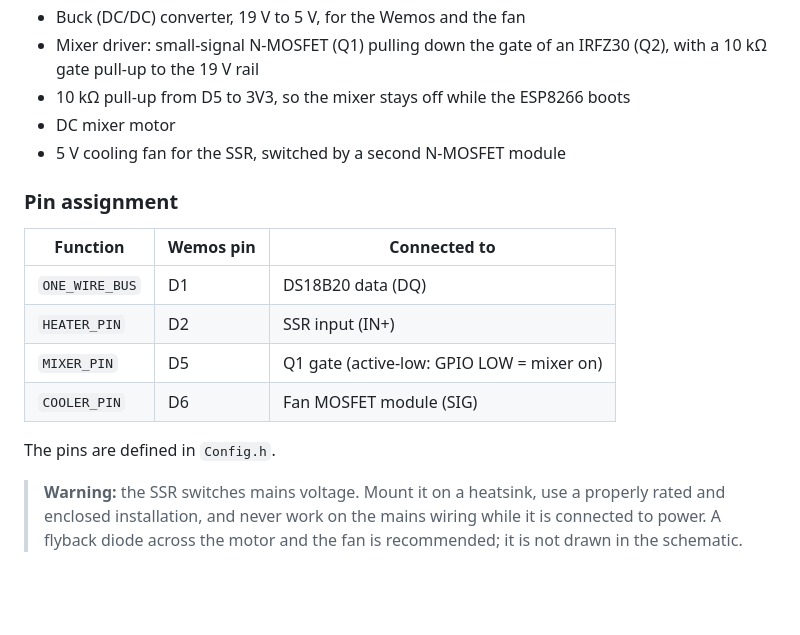
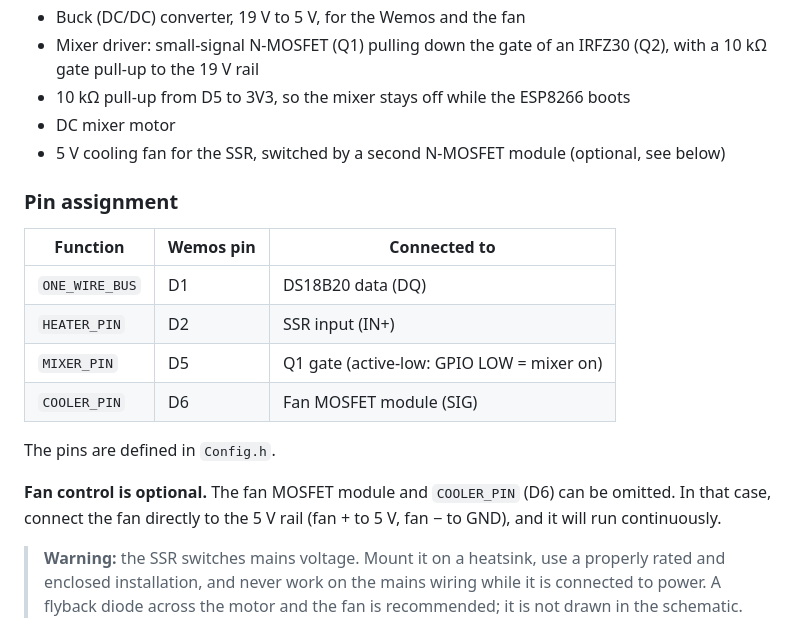
Before and after one commit to nppc/MashController, a Markdown page: README.md, the part around the change. Rendered like a GitHub page; blank space fills up the shorter version.

Commit message:
Update README with fan control details and safety warning
Clarified the optional nature of the fan control and added a warning about mains voltage safety.

```diff
--- a/README.md
+++ b/README.md
@@ -94,7 +94,7 @@ The wiring diagram below shows how the Wemos D1 mini is connected to the sensor,
 - Mixer driver: small-signal N-MOSFET (Q1) pulling down the gate of an IRFZ30 (Q2), with a 10 kΩ gate pull-up to the 19 V rail
 - 10 kΩ pull-up from D5 to 3V3, so the mixer stays off while the ESP8266 boots
 - DC mixer motor
-- 5 V cooling fan for the SSR, switched by a second N-MOSFET module
+- 5 V cooling fan for the SSR, switched by a second N-MOSFET module (optional, see below)
 
 ### Pin assignment
 
@@ -106,6 +106,8 @@ The wiring diagram below shows how the Wemos D1 mini is connected to the sensor,
 | `COOLER_PIN` | D6 | Fan MOSFET module (SIG) |
 
 The pins are defined in `Config.h`.
+
+**Fan control is optional.** The fan MOSFET module and `COOLER_PIN` (D6) can be omitted. In that case, connect the fan directly to the 5 V rail (fan + to 5 V, fan − to GND), and it will run continuously.
 
 > **Warning:** the SSR switches mains voltage. Mount it on a heatsink, use a properly rated and enclosed installation, and never work on the mains wiring while it is connected to power. A flyback diode across the motor and the fan is recommended; it is not drawn in the schematic.
 
```
